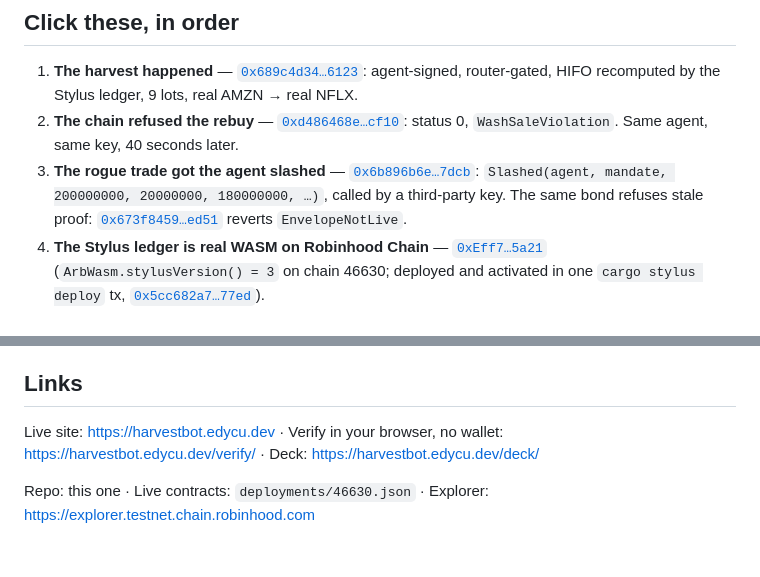
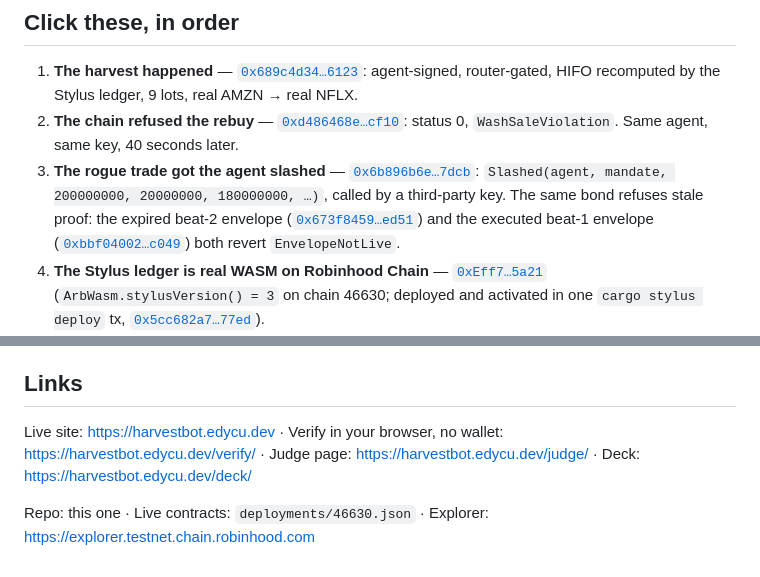
Before and after one commit to edycutjong/harvestbot, a Markdown page: JUDGE.md, 2 parts joined by grey strips. Rendered like a GitHub page.

```diff
--- a/JUDGE.md
+++ b/JUDGE.md
@@ -9,7 +9,7 @@ Zero clicks into code: [harvestbot.edycu.dev/verify](https://harvestbot.edycu.de
 
 1. **The harvest happened** — [`0x689c4d34…6123`](https://explorer.testnet.chain.robinhood.com/tx/0x689c4d345c492c08ef06aed9341de941cb131835cce52886d700207925f26123): agent-signed, router-gated, HIFO recomputed by the Stylus ledger, 9 lots, real AMZN → real NFLX.
 2. **The chain refused the rebuy** — [`0xd486468e…cf10`](https://explorer.testnet.chain.robinhood.com/tx/0xd486468ea84c6d419b28401386ce832483f809f96a35ea94e9c4a92037fecf10): status 0, `WashSaleViolation`. Same agent, same key, 40 seconds later.
-3. **The rogue trade got the agent slashed** — [`0x6b896b6e…7dcb`](https://explorer.testnet.chain.robinhood.com/tx/0x6b896b6e5aa1895b8084c1000997fcb4daa219de24f2d0219e8debfdc51e7dcb): `Slashed(agent, mandate, 200000000, 20000000, 180000000, …)`, called by a third-party key. The same bond refuses stale proof: [`0x673f8459…ed51`](https://explorer.testnet.chain.robinhood.com/tx/0x673f8459a6a8205e318676cda4e25ec3c728c4d22ee44ca3d682ce8e9d5eed51) reverts `EnvelopeNotLive`.
+3. **The rogue trade got the agent slashed** — [`0x6b896b6e…7dcb`](https://explorer.testnet.chain.robinhood.com/tx/0x6b896b6e5aa1895b8084c1000997fcb4daa219de24f2d0219e8debfdc51e7dcb): `Slashed(agent, mandate, 200000000, 20000000, 180000000, …)`, called by a third-party key. The same bond refuses stale proof: the expired beat-2 envelope ([`0x673f8459…ed51`](https://explorer.testnet.chain.robinhood.com/tx/0x673f8459a6a8205e318676cda4e25ec3c728c4d22ee44ca3d682ce8e9d5eed51)) and the executed beat-1 envelope ([`0xbbf04002…c049`](https://explorer.testnet.chain.robinhood.com/tx/0xbbf040023fa28d8f446756452d3738426ca1e56dfa49b3f92f641c58c3bbc049)) both revert `EnvelopeNotLive`.
 4. **The Stylus ledger is real WASM on Robinhood Chain** — [`0xEff7…5a21`](https://explorer.testnet.chain.robinhood.com/address/0xEff7B46049fC677F58264e0ebb19dF1a39195a21) (`ArbWasm.stylusVersion() = 3` on chain 46630; deployed and activated in one `cargo stylus deploy` tx, [`0x5cc682a7…77ed`](https://explorer.testnet.chain.robinhood.com/tx/0x5cc682a744a69537987990b58c7884313c315fa7cf22998986b4fbe0dac177ed)).
 5. **The numbers** — [`bench/RESULTS.md`](bench/RESULTS.md): Stylus vs Solidity `computeHarvest` on the same chain, same inputs, identical outputs — **2.87× less L2 gas at 64 lots, 3.1× at 128**, with the WASM program uncached (worst case).
 
@@ -46,6 +46,6 @@ Zero clicks into code: [harvestbot.edycu.dev/verify](https://harvestbot.edycu.de
 
 ## Links
 
-Live site: https://harvestbot.edycu.dev · Verify in your browser, no wallet: https://harvestbot.edycu.dev/verify/ · Deck: https://harvestbot.edycu.dev/deck/
+Live site: https://harvestbot.edycu.dev · Verify in your browser, no wallet: https://harvestbot.edycu.dev/verify/ · Judge page: https://harvestbot.edycu.dev/judge/ · Deck: https://harvestbot.edycu.dev/deck/
 
 Repo: this one · Live contracts: `deployments/46630.json` · Explorer: https://explorer.testnet.chain.robinhood.com
```
Also changed, not shown: README.md (+2 -1 lines).
